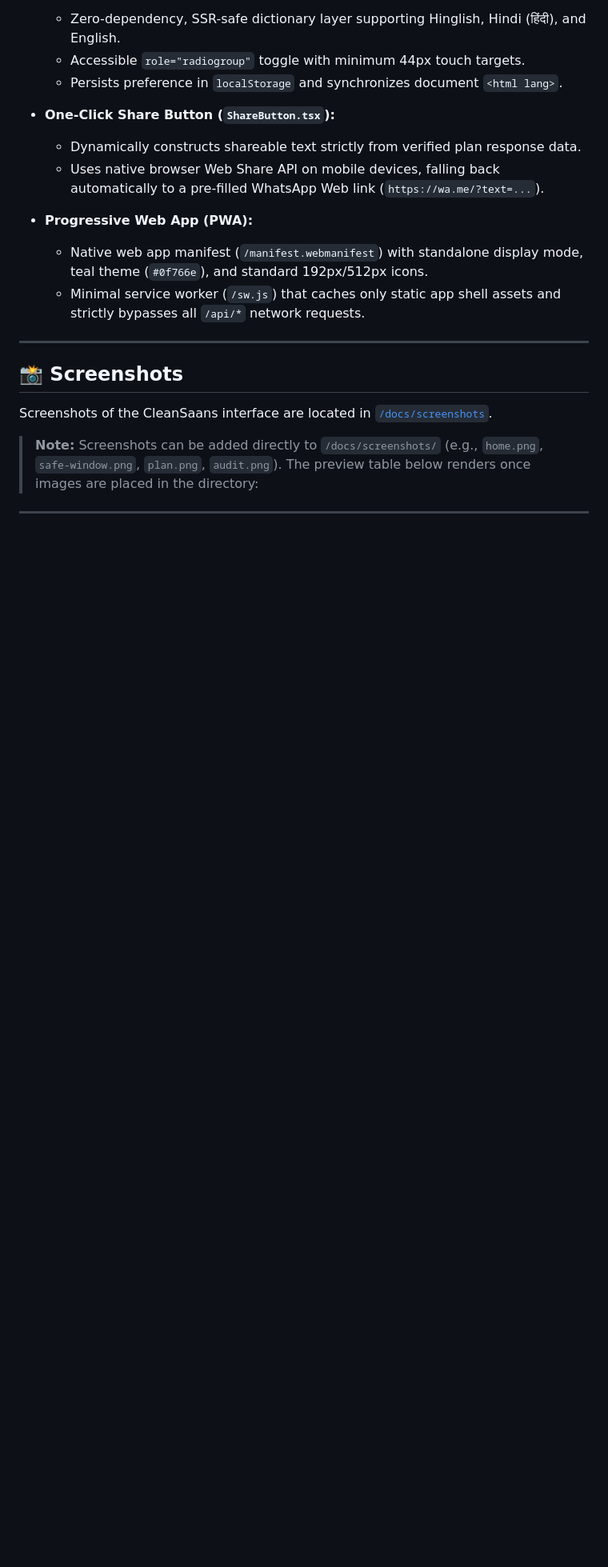
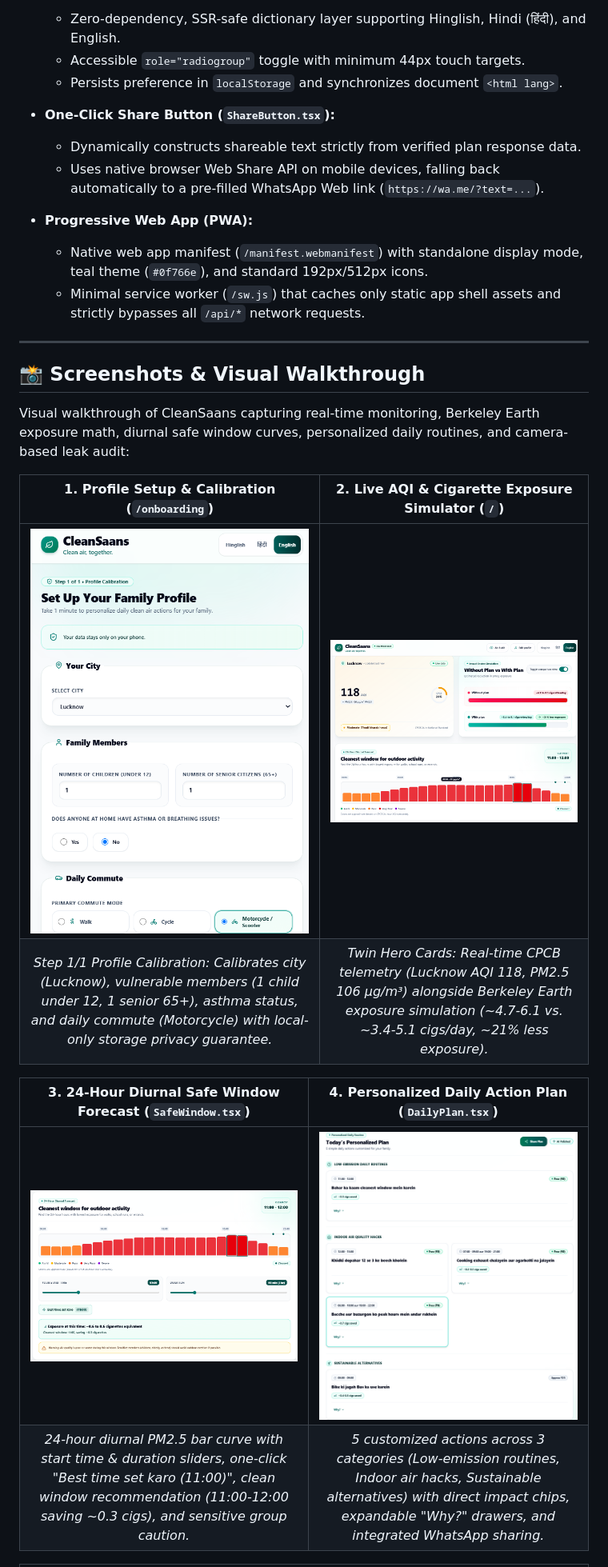
Before and after one commit to Aniketsingh-45/CleanSaans, a Markdown page: README.md, the part around one of its changes. Shown at 80% size. Drawn GitHub-style; pictures changed too: docs/screenshots/01_profile_onboarding.png (added), docs/screenshots/02_dashboard_overview.png (added), docs/screenshots/03_safe_window_forecast.png (added); blank space fills up the shorter version.

Commit message:
docs: add visual walkthrough screenshots and update README gallery with exact descriptions

```diff
--- a/README.md
+++ b/README.md
@@ -110,14 +110,17 @@ CleanSaans directly addresses the core pillars of air pollution risk reduction:
 
 ---
 
-## 📸 Screenshots
+## 📸 Screenshots & Visual Walkthrough
 
-Screenshots of the CleanSaans interface are located in [`/docs/screenshots`](docs/screenshots/).
+Visual walkthrough of CleanSaans capturing real-time monitoring, Berkeley Earth exposure math, diurnal safe window curves, personalized daily routines, and camera-based leak audit:
 
-> **Note:** Screenshots can be added directly to `/docs/screenshots/` (e.g., `home.png`, `safe-window.png`, `plan.png`, `audit.png`). The preview table below renders once images are placed in the directory:
+|                                                                              1. Profile Setup & Calibration (`/onboarding`)                                                                              |                                                                 2. Live AQI & Cigarette Exposure Simulator (`/`)                                                                  |
+| :------------------------------------------------------------------------------------------------------------------------------------------------------------------------------------------------------: | :-------------------------------------------------------------------------------------------------------------------------------------------------------------------------------: |
+|                                            [![Family Profile Setup](docs/screenshots/01_profile_onboarding.png)](docs/screenshots/01_profile_onboarding.png)                                             |                                  [![Dashboard Overview](docs/screenshots/02_dashboard_overview.png)](docs/screenshots/02_dashboard_overview.png)                                  |
+| _Step 1/1 Profile Calibration: Calibrates city (Lucknow), vulnerable members (1 child under 12, 1 senior 65+), asthma status, and daily commute (Motorcycle) with local-only storage privacy guarantee._ | _Twin Hero Cards: Real-time CPCB telemetry (Lucknow AQI 118, PM2.5 106 µg/m³) alongside Berkeley Earth exposure simulation (~4.7-6.1 vs. ~3.4-5.1 cigs/day, ~21% less exposure)._ |
 
-<!-- Once screenshot assets are added to docs/screenshots/, uncomment the table below:
-|             Home Dashboard & AQI             |              Safe Window & Exposure              |
-| :------------------------------------------: | :----------------------------------------------: |
-| ![Home Dashboard](docs/screenshots/home.png) | ![Safe Window](docs/screenshots/safe-window.png) |
+|                                                                       3. 24-Hour Diurnal Safe Window Forecast (`SafeWindow.tsx`)                                                                       |                                                                         4. Personalized Daily Action Plan (`DailyPlan.tsx`)                                                                          |
+| :----------------------------------------------------------------------------------------------------------------------------------------------------------------------------------------------------: | :--------------------------------------------------------------------------------------------------------------------------------------------------------------------------------------------------: |
+|                                         [![Safe Window Forecast](docs/screenshots/03_safe_window_forecast.png)](docs/screenshots/03_safe_window_forecast.png)                                          |                                    [![Personalized Daily Plan](docs/screenshots/04_personalized_daily_plan.png)](docs/screenshots/04_personalized_daily_plan.png)                                    |
+| _24-hour diurnal PM2.5 bar curve with start time & duration sliders, one-click "Best time set karo (11:00)", clean window recommendation (11:00-12:00 saving ~0.3 cigs), and sensitive group caution._ | _5 customized actions across 3 categories (Low-emission routines, Indoor air hacks, Sustainable alternatives) with direct impact chips, expandable "Why?" drawers, and integrated WhatsApp sharing._ |
 
```
Also changed, not shown: other parts of README.md (+4 -4 lines), docs/screenshots/05_ai_audit_and_chatbot.png (added).
